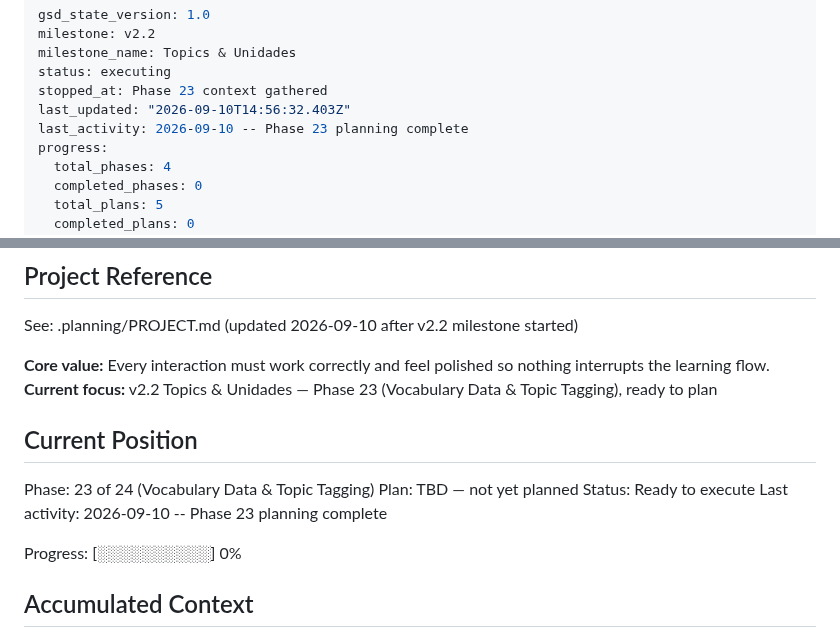
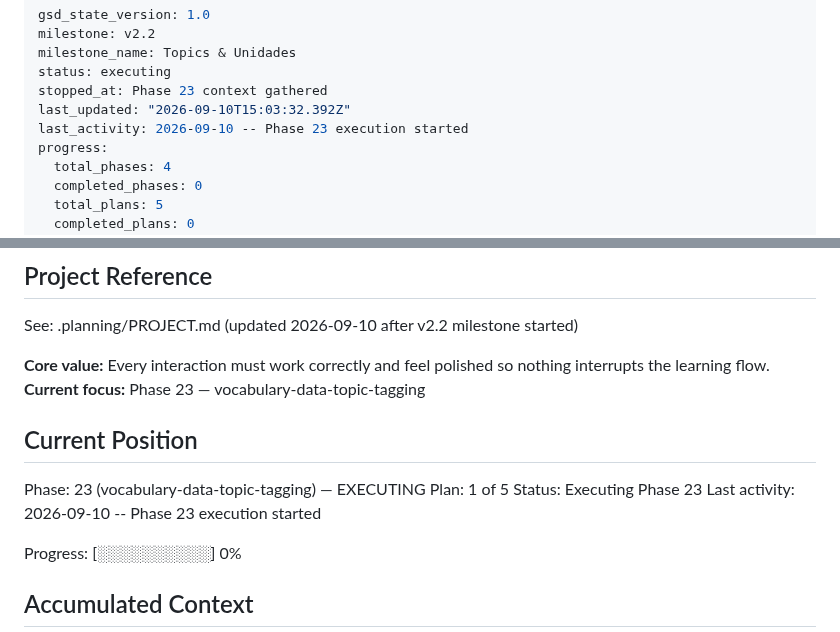
Before and after one commit to adriemel/tap-to-vocab, a Markdown page: .planning/STATE.md, 2 parts joined by grey strips. Rendered like a GitHub page.

Commit message:
docs(phase-23): begin phase execution
Co-Authored-By: Claude Opus 5 <noreply@anthropic.com>
Claude-Session: https://claude.ai/code/session_01WScXBMDDmxa2bSxFiiSSo6

```diff
--- a/.planning/STATE.md
+++ b/.planning/STATE.md
@@ -4,8 +4,8 @@ milestone: v2.2
 milestone_name: Topics & Unidades
 status: executing
 stopped_at: Phase 23 context gathered
-last_updated: "2026-09-10T14:56:32.403Z"
-last_activity: 2026-09-10 -- Phase 23 planning complete
+last_updated: "2026-09-10T15:03:32.392Z"
+last_activity: 2026-09-10 -- Phase 23 execution started
 progress:
   total_phases: 4
   completed_phases: 0
@@ -21,14 +21,14 @@ progress:
 See: .planning/PROJECT.md (updated 2026-09-10 after v2.2 milestone started)
 
 **Core value:** Every interaction must work correctly and feel polished so nothing interrupts the learning flow.
-**Current focus:** v2.2 Topics & Unidades — Phase 23 (Vocabulary Data & Topic Tagging), ready to plan
+**Current focus:** Phase 23 — vocabulary-data-topic-tagging
 
 ## Current Position
 
-Phase: 23 of 24 (Vocabulary Data & Topic Tagging)
-Plan: TBD — not yet planned
-Status: Ready to execute
-Last activity: 2026-09-10 -- Phase 23 planning complete
+Phase: 23 (vocabulary-data-topic-tagging) — EXECUTING
+Plan: 1 of 5
+Status: Executing Phase 23
+Last activity: 2026-09-10 -- Phase 23 execution started
 
 Progress: [░░░░░░░░░░] 0%
 
```
